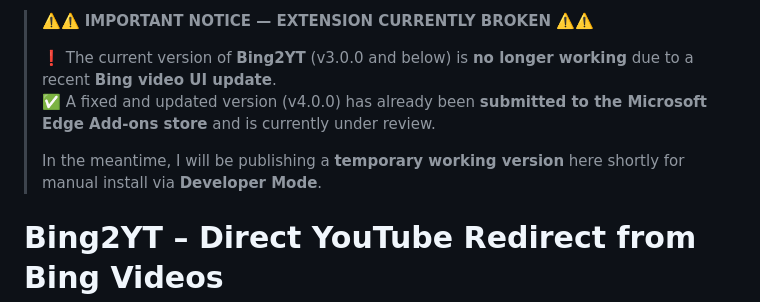
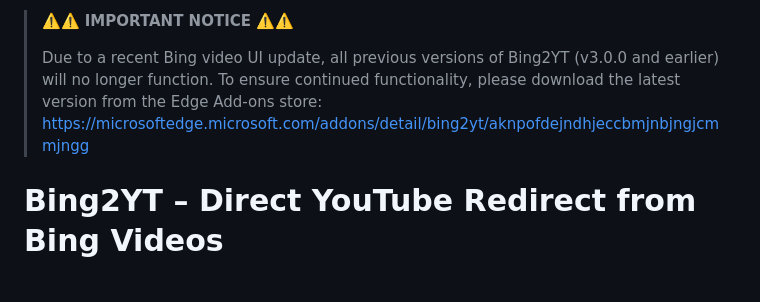
Before and after one commit to DanG115/Bing2YT, a Markdown page: README.md, the part around the change. GitHub-like rendering; blank space fills up the shorter version.

```diff
--- a/README.md
+++ b/README.md
@@ -1,10 +1,8 @@
-> ⚠️⚠️ **IMPORTANT NOTICE — EXTENSION CURRENTLY BROKEN** ⚠️⚠️
+> ⚠️⚠️ **IMPORTANT NOTICE** ⚠️⚠️
 >
-> ❗️ The current version of **Bing2YT** (v3.0.0 and below) is **no longer working** due to a recent **Bing video UI update**.
-> ✅ A fixed and updated version (v4.0.0) has already been **submitted to the Microsoft Edge Add-ons store** and is currently under review.
+> Due to a recent Bing video UI update, all previous versions of Bing2YT (v3.0.0 and earlier) will no longer function.
+> To ensure continued functionality, please download the latest version from the Edge Add-ons store: [https://microsoftedge.microsoft.com/addons/detail/bing2yt/aknpofdejndhjeccbmjnbjngjcmmjngg](https://microsoftedge.microsoft.com/addons/detail/bing2yt/aknpofdejndhjeccbmjnbjngjcmmjngg)
 >
-> In the meantime, I will be publishing a **temporary working version** here shortly for manual install via **Developer Mode**.
-
 # Bing2YT – Direct YouTube Redirect from Bing Videos
 
 ![Bing2YT Logo](https://github.com/user-attachments/assets/3d2a3a96-1b04-43fb-9b9a-9940dfb54daf)
```
